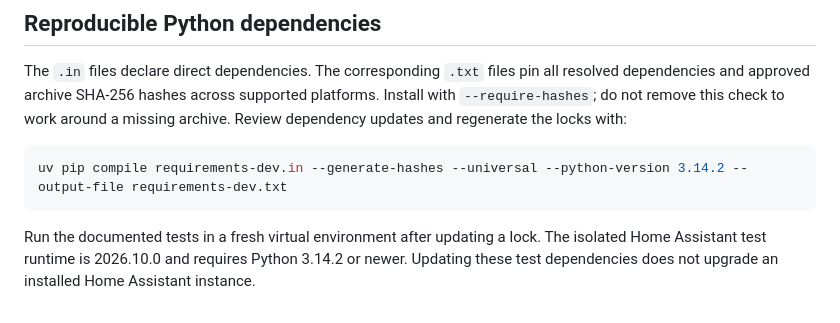
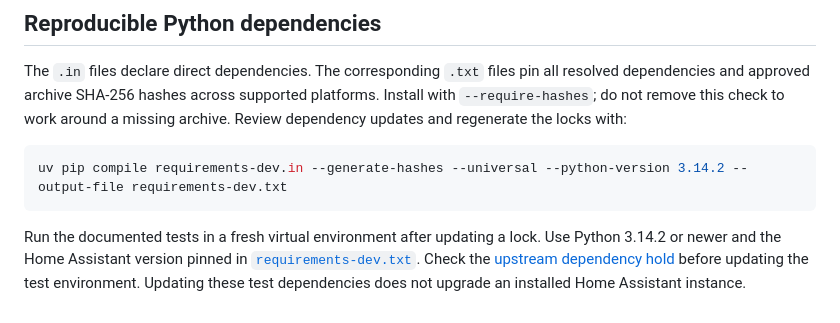
Before and after one commit to ha-homelab/ha-desloc, a Markdown page: CONTRIBUTING.md, the part around the change. Rendered like a GitHub page.

````diff
--- a/CONTRIBUTING.md
+++ b/CONTRIBUTING.md
@@ -73,6 +73,8 @@ uv pip compile requirements-dev.in --generate-hashes --universal --python-versio
 ```
 
 Run the documented tests in a fresh virtual environment after updating a lock.
-The isolated Home Assistant test runtime is 2026.10.0 and requires Python
-3.14.2 or newer. Updating these test dependencies does not upgrade an installed
-Home Assistant instance.
+Use Python 3.14.2 or newer and the Home Assistant version pinned in
+[`requirements-dev.txt`](requirements-dev.txt). Check the
+[upstream dependency hold](docs/development.md#upstream-pillow-dependency-hold)
+before updating the test environment. Updating these test dependencies does not
+upgrade an installed Home Assistant instance.
````
Also changed, not shown: docs/development.md (+19 -2 lines).
